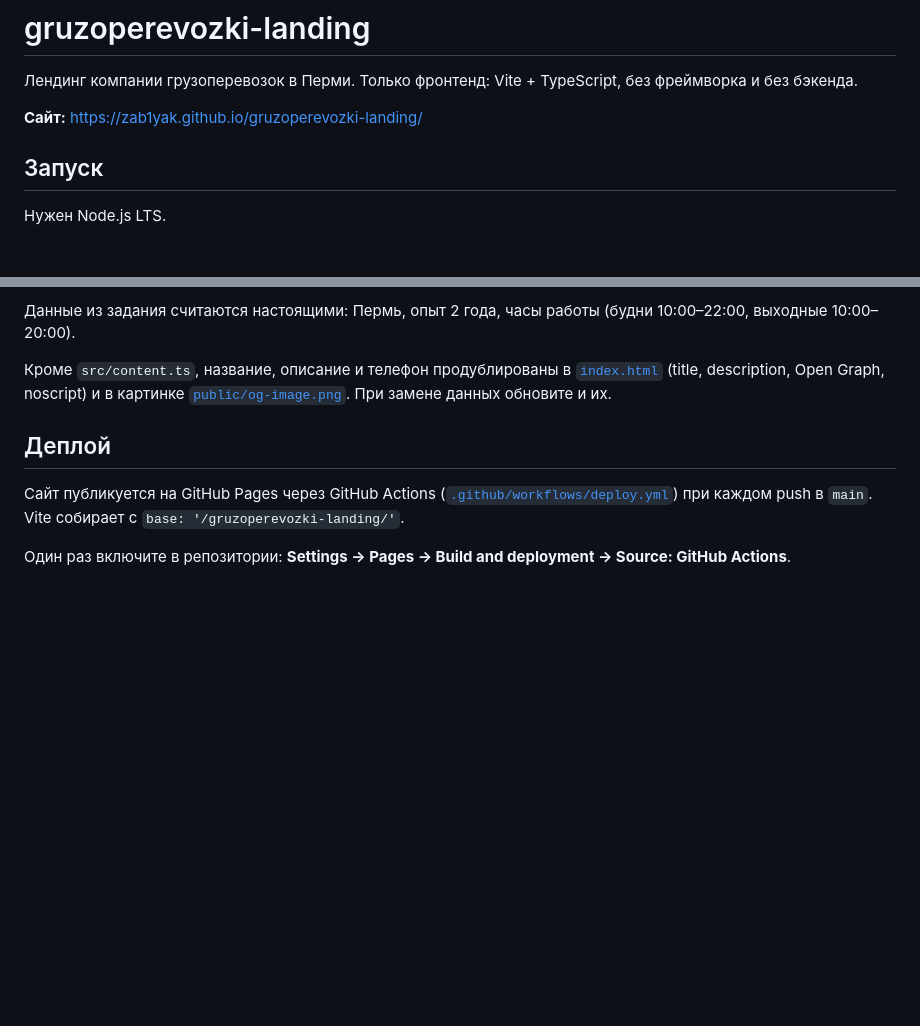
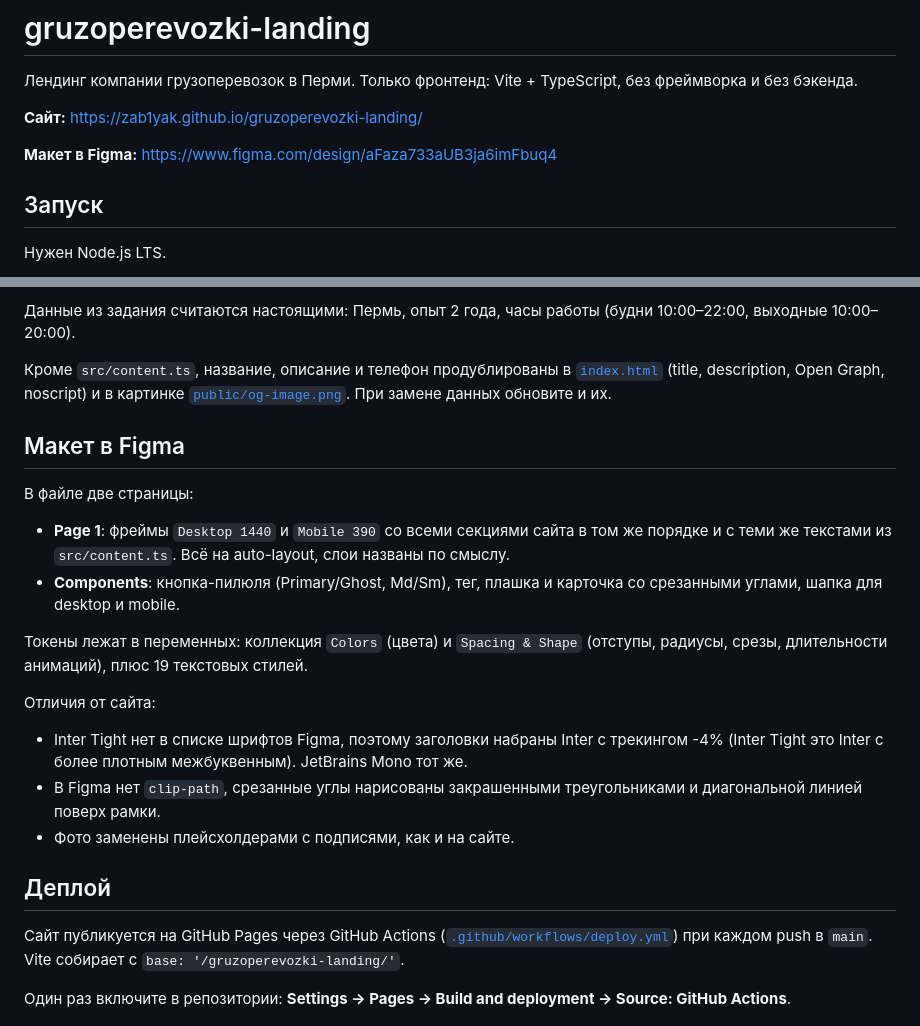
Before and after one commit to zab1yak/gruzoperevozki-landing, a Markdown page: README.md, 2 parts joined by grey strips. GitHub-like rendering; blank space fills up the shorter version.

Commit message:
docs: figma link in readme
Ссылка на макет в Figma и описание: страницы, переменные, компоненты,
отличия от сайта.

Co-Authored-By: Claude Sonnet 5.5 <noreply@anthropic.com>

```diff
--- a/README.md
+++ b/README.md
@@ -3,6 +3,8 @@
 Лендинг компании грузоперевозок в Перми. Только фронтенд: Vite + TypeScript, без фреймворка и без бэкенда.
 
 **Сайт:** https://zab1yak.github.io/gruzoperevozki-landing/
+
+**Макет в Figma:** https://www.figma.com/design/aFaza733aUB3ja6imFbuq4
 
 ## Запуск
 
@@ -35,6 +37,21 @@ npm run format   # Prettier
 
 Кроме `src/content.ts`, название, описание и телефон продублированы в [`index.html`](index.html) (title, description, Open Graph, noscript) и в картинке [`public/og-image.png`](public/og-image.png). При замене данных обновите и их.
 
+## Макет в Figma
+
+В файле две страницы:
+
+- **Page 1**: фреймы `Desktop 1440` и `Mobile 390` со всеми секциями сайта в том же порядке и с теми же текстами из `src/content.ts`. Всё на auto-layout, слои названы по смыслу.
+- **Components**: кнопка-пилюля (Primary/Ghost, Md/Sm), тег, плашка и карточка со срезанными углами, шапка для desktop и mobile.
+
+Токены лежат в переменных: коллекция `Colors` (цвета) и `Spacing & Shape` (отступы, радиусы, срезы, длительности анимаций), плюс 19 текстовых стилей.
+
+Отличия от сайта:
+
+- Inter Tight нет в списке шрифтов Figma, поэтому заголовки набраны Inter с трекингом -4% (Inter Tight это Inter с более плотным межбуквенным). JetBrains Mono тот же.
+- В Figma нет `clip-path`, срезанные углы нарисованы закрашенными треугольниками и диагональной линией поверх рамки.
+- Фото заменены плейсхолдерами с подписями, как и на сайте.
+
 ## Деплой
 
 Сайт публикуется на GitHub Pages через GitHub Actions ([`.github/workflows/deploy.yml`](.github/workflows/deploy.yml)) при каждом push в `main`. Vite собирает с `base: '/gruzoperevozki-landing/'`.
```
